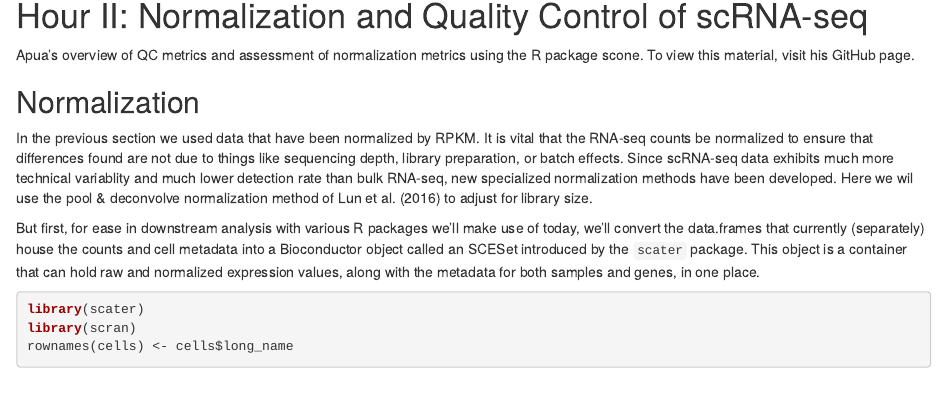
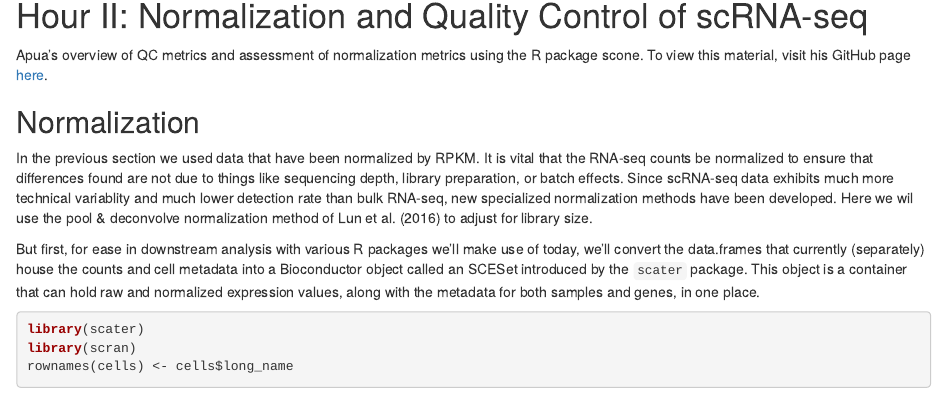
Before and after one commit to kdkorthauer/FestivalWorkshopVignettes, an R Markdown document (SingleCellAnalyses.Rmd): the page in a window 1100 px wide, from 6570 px down. Rendered offline with R 4.5, knitr and Pandoc, with nearby package versions; some code elsewhere in the file could not run offline.

Commit message:
add apua's github link

````diff
--- a/SingleCellAnalyses.Rmd
+++ b/SingleCellAnalyses.Rmd
@@ -193,7 +193,7 @@ rm(gene.var, rpkm.pca, rpkm.top1000, rpkm); gc()  # clean up workspace
 ```
 
 # Hour II: Normalization and Quality Control of scRNA-seq
-Apua's overview of QC metrics and assessment of normalization metrics using the R package scone. To view this material, visit his GitHub page.
+Apua's overview of QC metrics and assessment of normalization metrics using the R package scone. To view this material, visit his GitHub page [here](https://github.com/apuapaquola/fog).
 
 ## Normalization
 In the previous section we used data that have been normalized by RPKM.  It is vital that the RNA-seq counts be normalized to ensure that differences found are not due to things like sequencing depth, library preparation, or batch effects.  Since scRNA-seq data exhibits much more technical variablity and much lower detection rate than bulk RNA-seq, new specialized normalization methods have been developed.  Here we wil use the pool & deconvolve normalization method of Lun et al. (2016) to adjust for library size.
````
